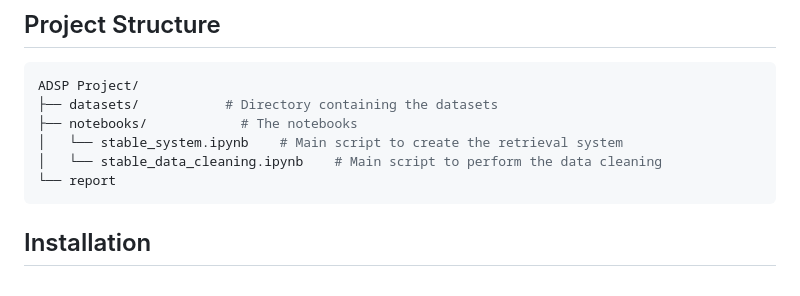
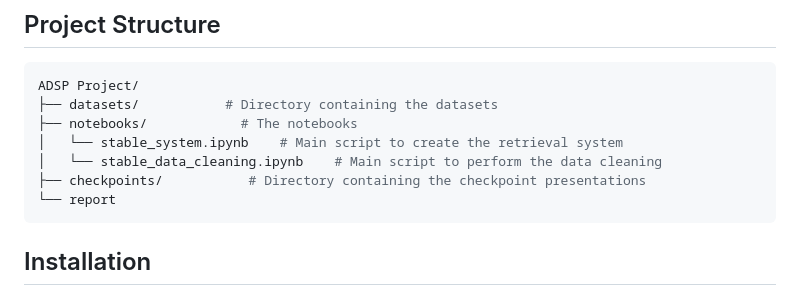
Before and after one commit to adsp-polito/2024-P9-RAG-MARCO, a Markdown page: README.md, the part around one of its changes. GitHub-like rendering.

````diff
--- a/README.md
+++ b/README.md
@@ -20,6 +20,7 @@ ADSP Project/
 ├── notebooks/            # The notebooks
 │   └── stable_system.ipynb    # Main script to create the retrieval system
 │   └── stable_data_cleaning.ipynb    # Main script to perform the data cleaning
+├── checkpoints/           # Directory containing the checkpoint presentations
 └── report
 ```
 ## Installation
````
Also changed, not shown: other parts of README.md (+1 -1 lines).
